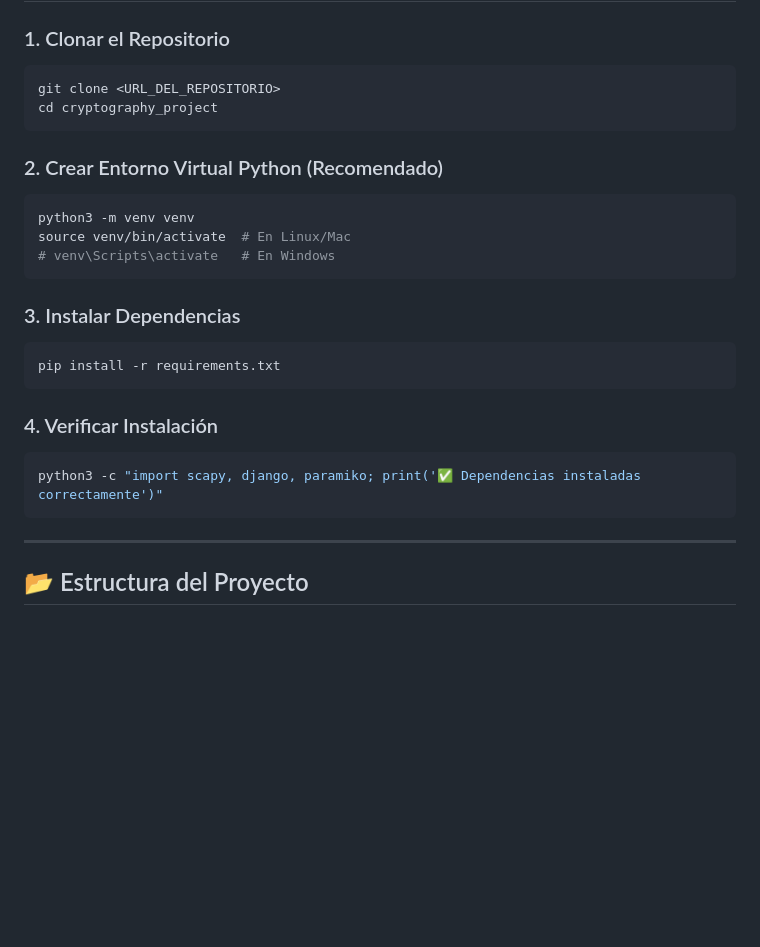
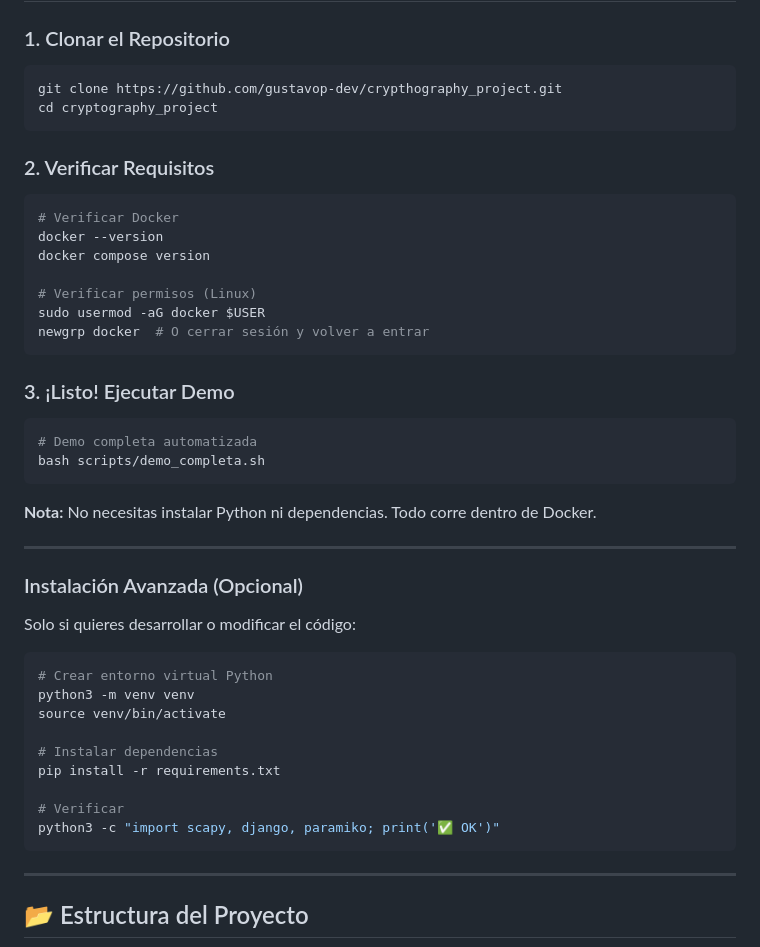
Before and after one commit to gustavop-dev/crypthography_project, a Markdown page: README.md, the part around the change printed below. Rendered like a GitHub page; blank space fills up the shorter version.

````diff
--- a/README.md
+++ b/README.md
@@ -96,28 +96,47 @@ docker ps
 ### 1. Clonar el Repositorio
 
 ```bash
-git clone <URL_DEL_REPOSITORIO>
+git clone https://github.com/gustavop-dev/crypthography_project.git
 cd cryptography_project
 ```
 
-### 2. Crear Entorno Virtual Python (Recomendado)
+### 2. Verificar Requisitos
 
 ```bash
-python3 -m venv venv
-source venv/bin/activate  # En Linux/Mac
-# venv\Scripts\activate   # En Windows
+# Verificar Docker
+docker --version
+docker compose version
+
+# Verificar permisos (Linux)
+sudo usermod -aG docker $USER
+newgrp docker  # O cerrar sesión y volver a entrar
 ```
 
-### 3. Instalar Dependencias
+### 3. ¡Listo! Ejecutar Demo
 
 ```bash
-pip install -r requirements.txt
+# Demo completa automatizada
+bash scripts/demo_completa.sh
 ```
 
-### 4. Verificar Instalación
+**Nota:** No necesitas instalar Python ni dependencias. Todo corre dentro de Docker.
+
+---
+
+### Instalación Avanzada (Opcional)
+
+Solo si quieres desarrollar o modificar el código:
 
 ```bash
-python3 -c "import scapy, django, paramiko; print('✅ Dependencias instaladas correctamente')"
+# Crear entorno virtual Python
+python3 -m venv venv
+source venv/bin/activate
+
+# Instalar dependencias
+pip install -r requirements.txt
+
+# Verificar
+python3 -c "import scapy, django, paramiko; print('✅ OK')"
 ```
 
 ---
````
Also changed, not shown: other parts of README.md (+70 -24 lines).
